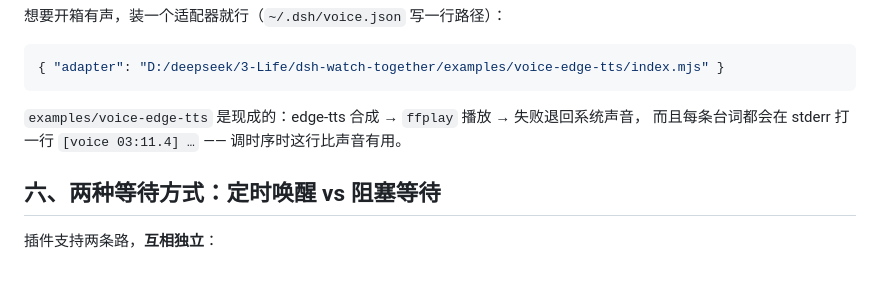
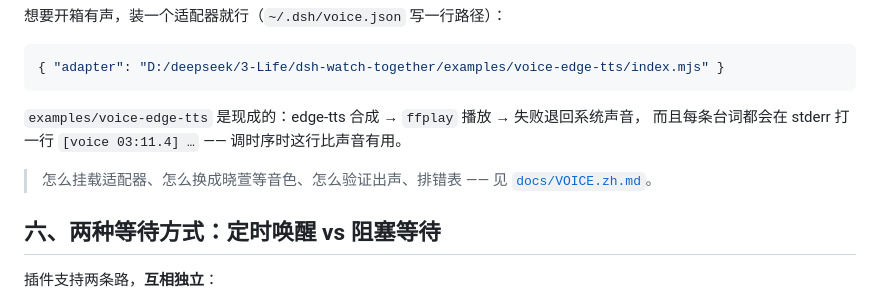
Before and after one commit to SAOS-3624/dsh-watch-together, a Markdown page: docs/WATCH.zh.md, the part around the change. GitHub-like rendering; blank space fills up the shorter version.

```diff
--- a/docs/WATCH.zh.md
+++ b/docs/WATCH.zh.md
@@ -258,6 +258,8 @@ onSpeech(({ state, text }) => { if (state === 'due') mySpeak(text); });
 `examples/voice-edge-tts` 是现成的：edge-tts 合成 → `ffplay` 播放 → 失败退回系统声音，
 而且每条台词都会在 stderr 打一行 `[voice 03:11.4] …` —— 调时序时这行比声音有用。
 
+> 怎么挂载适配器、怎么换成晓萱等音色、怎么验证出声、排错表 —— 见 [`docs/VOICE.zh.md`](./VOICE.zh.md)。
+
 ## 六、两种等待方式：定时唤醒 vs 阻塞等待
 
 插件支持两条路，**互相独立**：
```
Also changed, not shown: README.md (+2 -0 lines), docs/VOICE.zh.md (added, +211 -0 lines).
